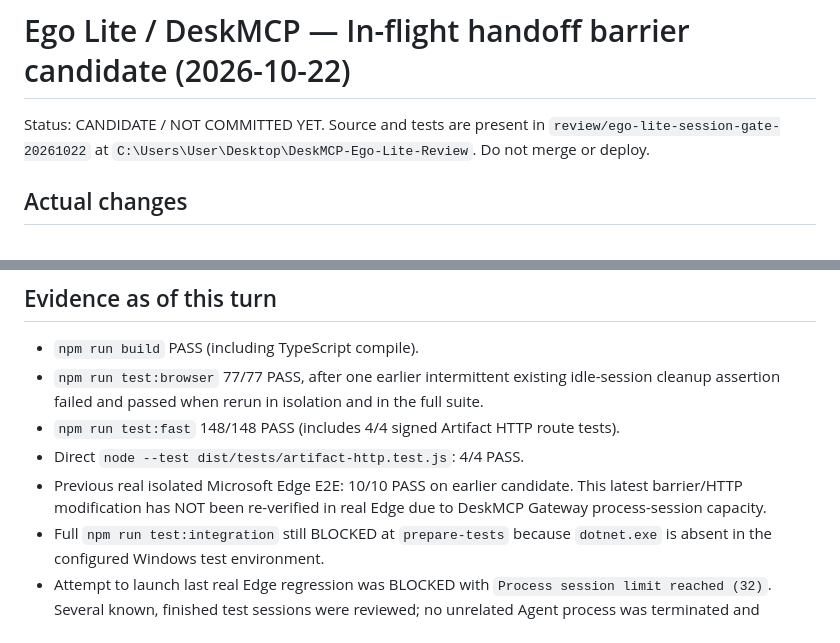
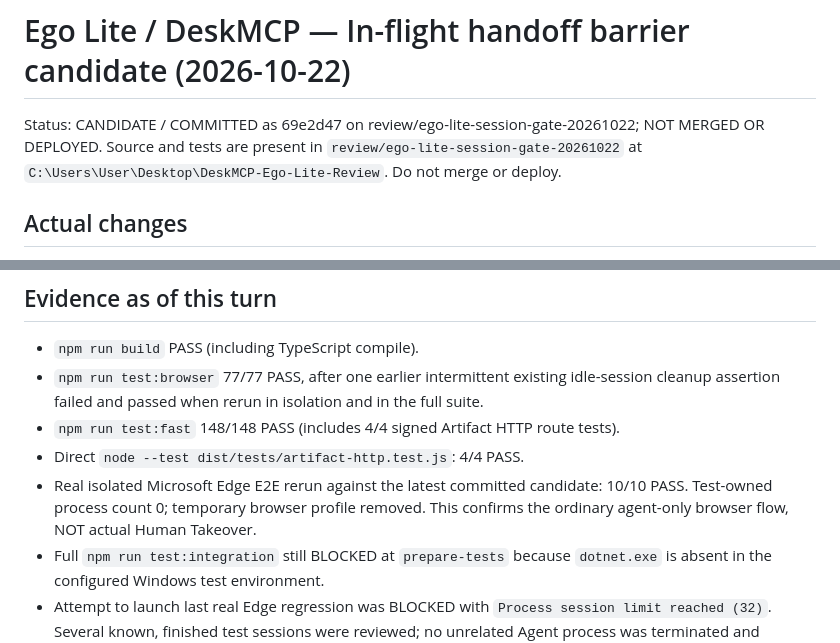
Before and after one commit to edmen12/deskmcp, a Markdown page: docs/ego-lite-handoff-drain-review-20261022.md, 2 parts joined by grey strips. GitHub-like rendering.

Commit message:
Finalize handoff drain verification evidence

```diff
--- a/docs/ego-lite-handoff-drain-review-20261022.md
+++ b/docs/ego-lite-handoff-drain-review-20261022.md
@@ -1,6 +1,6 @@
 # Ego Lite / DeskMCP — In-flight handoff barrier candidate (2026-10-22)
 
-Status: CANDIDATE / NOT COMMITTED YET. Source and tests are present in `review/ego-lite-session-gate-20261022` at `C:\Users\User\Desktop\DeskMCP-Ego-Lite-Review`. Do not merge or deploy.
+Status: CANDIDATE / COMMITTED as 69e2d47 on review/ego-lite-session-gate-20261022; NOT MERGED OR DEPLOYED. Source and tests are present in `review/ego-lite-session-gate-20261022` at `C:\Users\User\Desktop\DeskMCP-Ego-Lite-Review`. Do not merge or deploy.
 
 ## Actual changes
 
@@ -16,7 +16,7 @@ Status: CANDIDATE / NOT COMMITTED YET. Source and tests are present in `review/e
 - `npm run test:browser` 77/77 PASS, after one earlier intermittent existing idle-session cleanup assertion failed and passed when rerun in isolation and in the full suite.
 - `npm run test:fast` 148/148 PASS (includes 4/4 signed Artifact HTTP route tests).
 - Direct `node --test dist/tests/artifact-http.test.js`: 4/4 PASS.
-- Previous real isolated Microsoft Edge E2E: 10/10 PASS on earlier candidate. This latest barrier/HTTP modification has NOT been re-verified in real Edge due to DeskMCP Gateway process-session capacity.
+- Real isolated Microsoft Edge E2E rerun against the latest committed candidate: 10/10 PASS. Test-owned process count 0; temporary browser profile removed. This confirms the ordinary agent-only browser flow, NOT actual Human Takeover.
 - Full `npm run test:integration` still BLOCKED at `prepare-tests` because `dotnet.exe` is absent in the configured Windows test environment.
 - Attempt to launch last real Edge regression was BLOCKED with `Process session limit reached (32)`. Several known, finished test sessions were reviewed; no unrelated Agent process was terminated and Gateway was not restarted. Git commit also remains pending for this reason.
 
```
